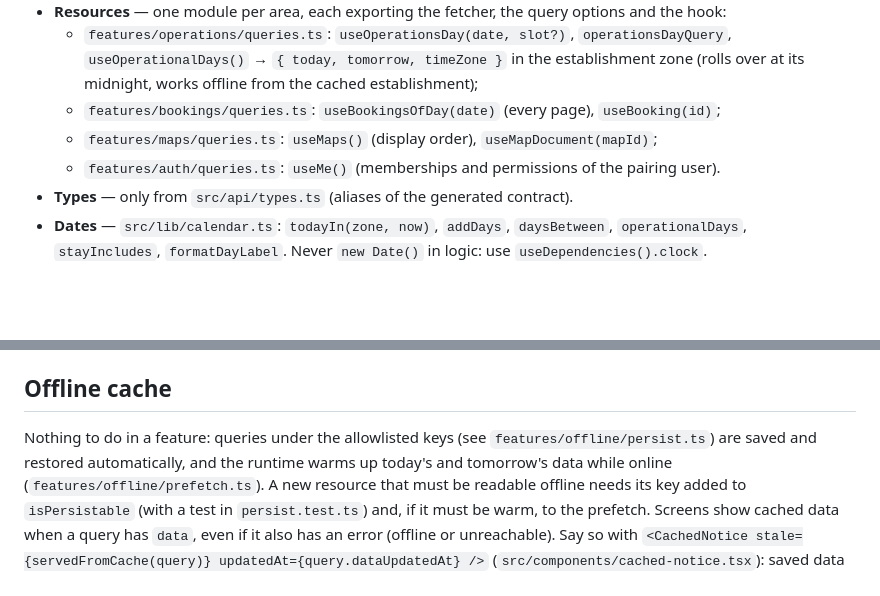
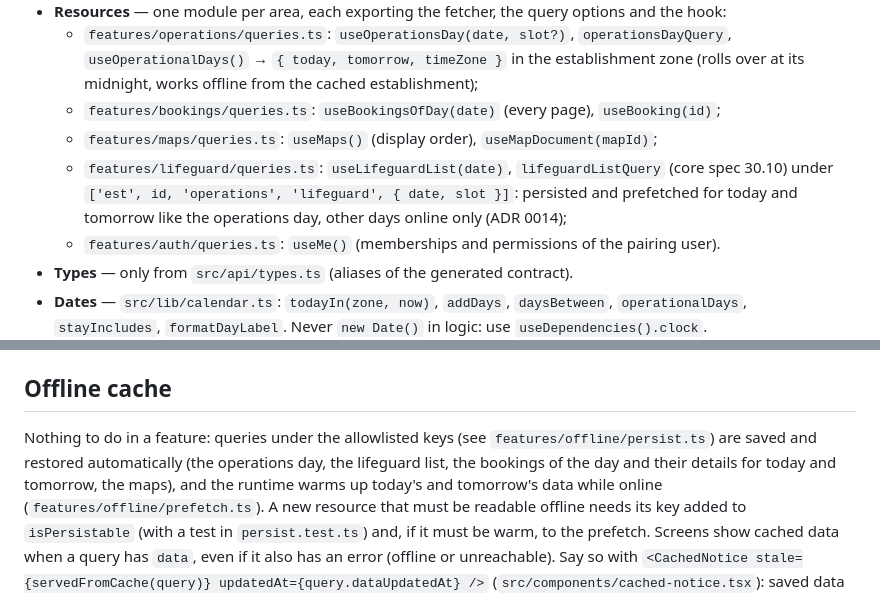
Before and after one commit to coste360/arenile-mobile, a Markdown page: docs/data-and-offline.md, 2 parts joined by grey strips. GitHub-like rendering; blank space fills up the shorter version.

```diff
--- a/docs/data-and-offline.md
+++ b/docs/data-and-offline.md
@@ -17,6 +17,9 @@ writing its own fetching, caching or permission logic.
     at its midnight, works offline from the cached establishment);
   - `features/bookings/queries.ts`: `useBookingsOfDay(date)` (every page), `useBooking(id)`;
   - `features/maps/queries.ts`: `useMaps()` (display order), `useMapDocument(mapId)`;
+  - `features/lifeguard/queries.ts`: `useLifeguardList(date)`, `lifeguardListQuery` (core spec
+    30.10) under `['est', id, 'operations', 'lifeguard', { date, slot }]`: persisted and prefetched
+    for today and tomorrow like the operations day, other days online only (ADR 0014);
   - `features/auth/queries.ts`: `useMe()` (memberships and permissions of the pairing user).
 - **Types** — only from `src/api/types.ts` (aliases of the generated contract).
 - **Dates** — `src/lib/calendar.ts`: `todayIn(zone, now)`, `addDays`, `daysBetween`,
@@ -38,7 +41,8 @@ cannot do; when the server refuses anyway, `isForbidden(error)` (`src/api/errors
 ## Offline cache
 
 Nothing to do in a feature: queries under the allowlisted keys (see `features/offline/persist.ts`)
-are saved and restored automatically, and the runtime warms up today's and tomorrow's data while
+are saved and restored automatically (the operations day, the lifeguard list, the bookings of the day
+and their details for today and tomorrow, the maps), and the runtime warms up today's and tomorrow's data while
 online (`features/offline/prefetch.ts`). A new resource that must be readable offline needs its key
 added to `isPersistable` (with a test in `persist.test.ts`) and, if it must be warm, to the prefetch.
 Screens show cached data when a query has `data`, even if it also has an error (offline or
```
Also changed, not shown: docs/spec/02-fase-1-prima-versione.md (+16 -0 lines).
